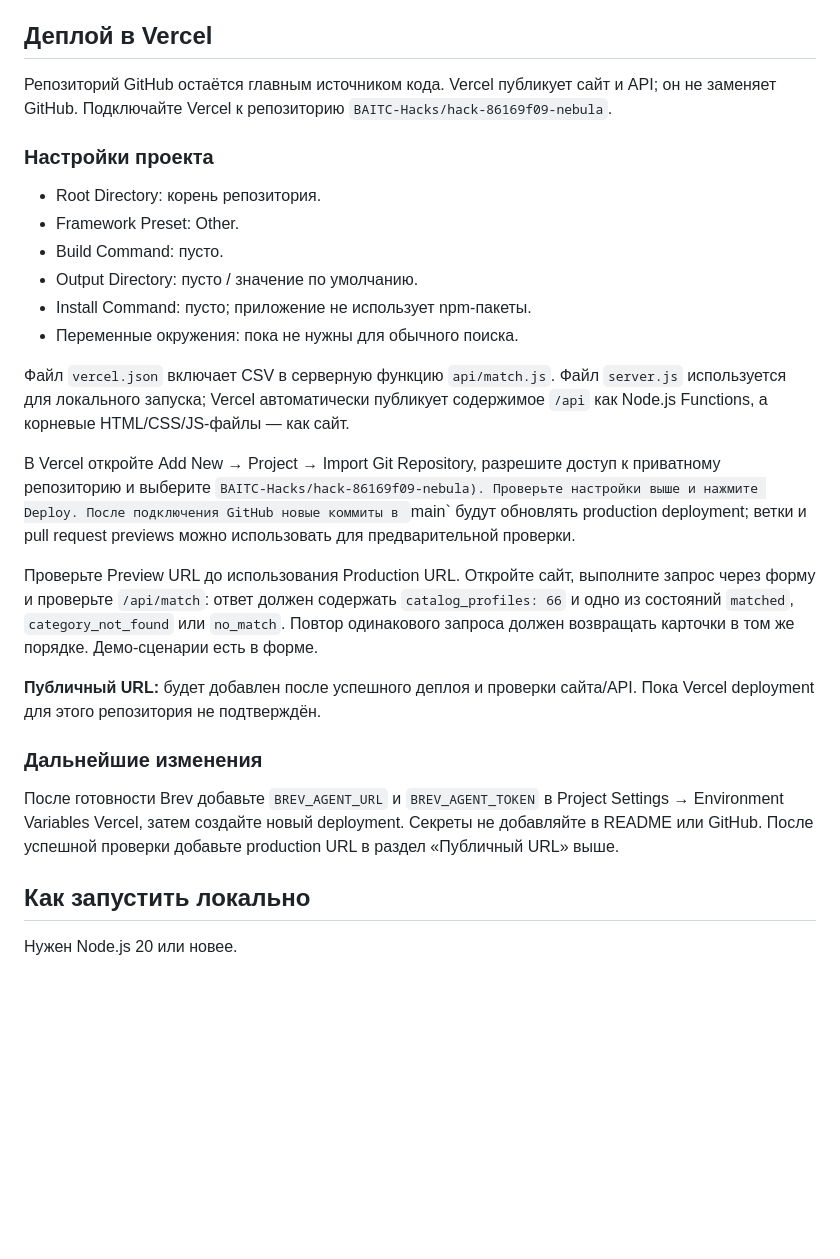
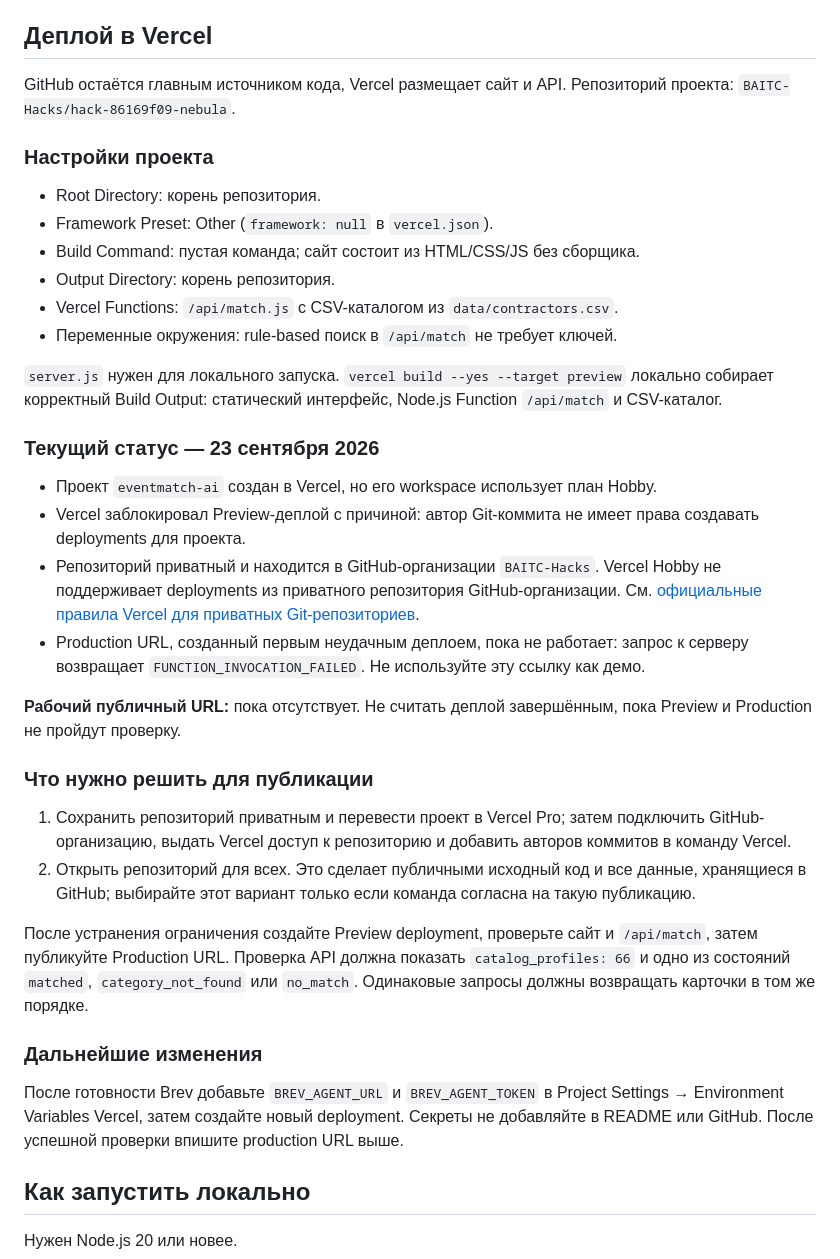
Before and after one commit to BAITC-Hacks/hack-86169f09-nebula, a Markdown page: README.md, the part around the change. Rendered like a GitHub page; blank space fills up the shorter version.

Commit message:
docs: clarify Vercel deployment blocker

```diff
--- a/README.md
+++ b/README.md
@@ -171,28 +171,38 @@
 
 ## Деплой в Vercel
 
-Репозиторий GitHub остаётся главным источником кода. Vercel публикует сайт и API; он не заменяет GitHub. Подключайте Vercel к репозиторию `BAITC-Hacks/hack-86169f09-nebula`.
+GitHub остаётся главным источником кода, Vercel размещает сайт и API. Репозиторий проекта: `BAITC-Hacks/hack-86169f09-nebula`.
 
 ### Настройки проекта
 
 - Root Directory: корень репозитория.
-- Framework Preset: Other.
-- Build Command: пусто.
-- Output Directory: пусто / значение по умолчанию.
-- Install Command: пусто; приложение не использует npm-пакеты.
-- Переменные окружения: пока не нужны для обычного поиска.
+- Framework Preset: Other (`framework: null` в `vercel.json`).
+- Build Command: пустая команда; сайт состоит из HTML/CSS/JS без сборщика.
+- Output Directory: корень репозитория.
+- Vercel Functions: `/api/match.js` с CSV-каталогом из `data/contractors.csv`.
+- Переменные окружения: rule-based поиск в `/api/match` не требует ключей.
 
-Файл `vercel.json` включает CSV в серверную функцию `api/match.js`. Файл `server.js` используется для локального запуска; Vercel автоматически публикует содержимое `/api` как Node.js Functions, а корневые HTML/CSS/JS-файлы — как сайт.
+`server.js` нужен для локального запуска. `vercel build --yes --target preview` локально собирает корректный Build Output: статический интерфейс, Node.js Function `/api/match` и CSV-каталог.
 
-В Vercel откройте Add New → Project → Import Git Repository, разрешите доступ к приватному репозиторию и выберите `BAITC-Hacks/hack-86169f09-nebula). Проверьте настройки выше и нажмите Deploy. После подключения GitHub новые коммиты в `main` будут обновлять production deployment; ветки и pull request previews можно использовать для предварительной проверки.
+### Текущий статус — 23 сентября 2026
 
-Проверьте Preview URL до использования Production URL. Откройте сайт, выполните запрос через форму и проверьте `/api/match`: ответ должен содержать `catalog_profiles: 66` и одно из состояний `matched`, `category_not_found` или `no_match`. Повтор одинакового запроса должен возвращать карточки в том же порядке. Демо-сценарии есть в форме.
+- Проект `eventmatch-ai` создан в Vercel, но его workspace использует план Hobby.
+- Vercel заблокировал Preview-деплой с причиной: автор Git-коммита не имеет права создавать deployments для проекта.
+- Репозиторий приватный и находится в GitHub-организации `BAITC-Hacks`. Vercel Hobby не поддерживает deployments из приватного репозитория GitHub-организации. См. [официальные правила Vercel для приватных Git-репозиториев](https://vercel.com/docs/git#deploying-private-git-repositories).
+- Production URL, созданный первым неудачным деплоем, пока не работает: запрос к серверу возвращает `FUNCTION_INVOCATION_FAILED`. Не используйте эту ссылку как демо.
 
-**Публичный URL:** будет добавлен после успешного деплоя и проверки сайта/API. Пока Vercel deployment для этого репозитория не подтверждён.
+**Рабочий публичный URL:** пока отсутствует. Не считать деплой завершённым, пока Preview и Production не пройдут проверку.
+
+### Что нужно решить для публикации
+
+1. Сохранить репозиторий приватным и перевести проект в Vercel Pro; затем подключить GitHub-организацию, выдать Vercel доступ к репозиторию и добавить авторов коммитов в команду Vercel.
+2. Открыть репозиторий для всех. Это сделает публичными исходный код и все данные, хранящиеся в GitHub; выбирайте этот вариант только если команда согласна на такую публикацию.
+
+После устранения ограничения создайте Preview deployment, проверьте сайт и `/api/match`, затем публикуйте Production URL. Проверка API должна показать `catalog_profiles: 66` и одно из состояний `matched`, `category_not_found` или `no_match`. Одинаковые запросы должны возвращать карточки в том же порядке.
 
 ### Дальнейшие изменения
 
-После готовности Brev добавьте `BREV_AGENT_URL` и `BREV_AGENT_TOKEN` в Project Settings → Environment Variables Vercel, затем создайте новый deployment. Секреты не добавляйте в README или GitHub. После успешной проверки добавьте production URL в раздел «Публичный URL» выше.
+После готовности Brev добавьте `BREV_AGENT_URL` и `BREV_AGENT_TOKEN` в Project Settings → Environment Variables Vercel, затем создайте новый deployment. Секреты не добавляйте в README или GitHub. После успешной проверки впишите production URL выше.
 
 ## Как запустить локально
 
```
